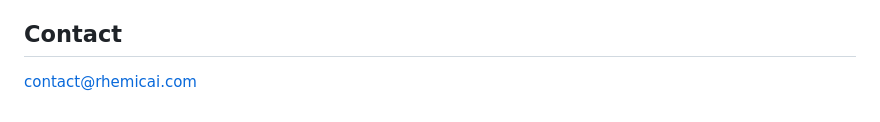
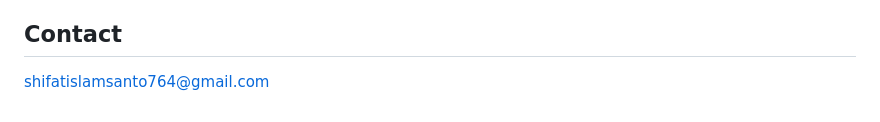
Before and after one commit to oneKn8/agentgov, a Markdown page: docs/submission.md, the part around the change. GitHub-like rendering.

Commit message:
docs(submission): use personal contact email (shifatislamsanto764@gmail.com)

```diff
--- a/docs/submission.md
+++ b/docs/submission.md
@@ -165,4 +165,4 @@ Frontier-only features (Copilot Cowork Custom Skills using the Anthropic SKILL.m
 
 ## Contact
 
-contact@rhemicai.com
+shifatislamsanto764@gmail.com
```
